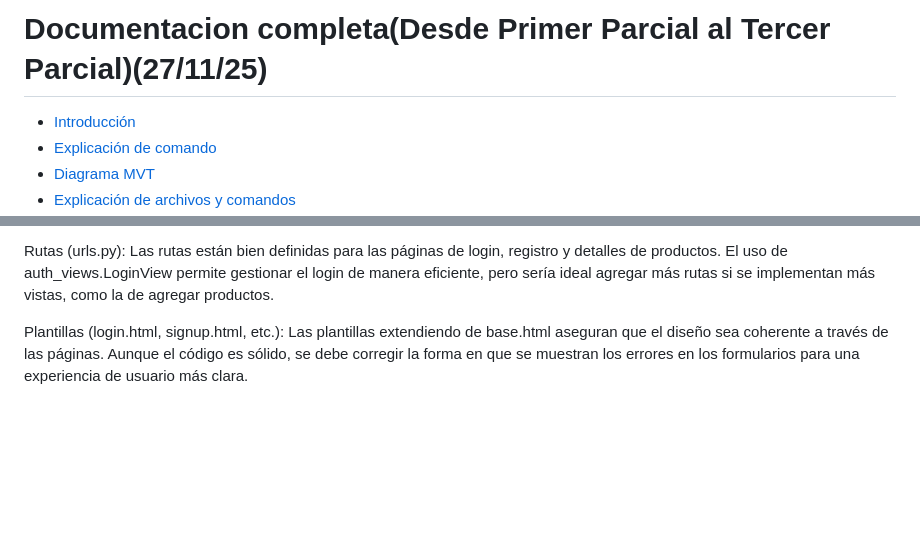
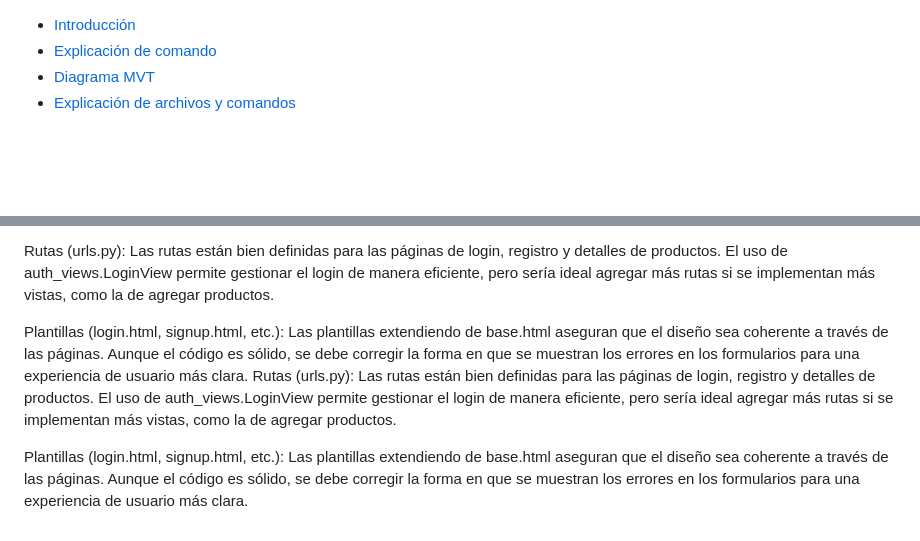
Before and after one commit to OsunaV/Marketplace_main, a Markdown page: README.md, 2 parts joined by grey strips. Rendered like a GitHub page; blank space fills up the shorter version.

Commit message:
Update README.md
Arreglo del indice

```diff
--- a/README.md
+++ b/README.md
@@ -1,4 +1,3 @@
-#                                     Documentacion completa(Desde Primer Parcial al Tercer Parcial)(27/11/25)
 - [Introducción](#introducción)
 - [Explicación de comando](#explicación-de-comando)
 - [Diagrama MVT](#diagrama-mvt)
@@ -670,3 +669,6 @@ Vistas (views.py): La vista register() permite registrar nuevos usuarios, valida
 Rutas (urls.py): Las rutas están bien definidas para las páginas de login, registro y detalles de productos. El uso de auth_views.LoginView permite gestionar el login de manera eficiente, pero sería ideal agregar más rutas si se implementan más vistas, como la de agregar productos.
 
 Plantillas (login.html, signup.html, etc.): Las plantillas extendiendo de base.html aseguran que el diseño sea coherente a través de las páginas. Aunque el código es sólido, se debe corregir la forma en que se muestran los errores en los formularios para una experiencia de usuario más clara.
+Rutas (urls.py): Las rutas están bien definidas para las páginas de login, registro y detalles de productos. El uso de auth_views.LoginView permite gestionar el login de manera eficiente, pero sería ideal agregar más rutas si se implementan más vistas, como la de agregar productos.
+
+Plantillas (login.html, signup.html, etc.): Las plantillas extendiendo de base.html aseguran que el diseño sea coherente a través de las páginas. Aunque el código es sólido, se debe corregir la forma en que se muestran los errores en los formularios para una experiencia de usuario más clara.
```
